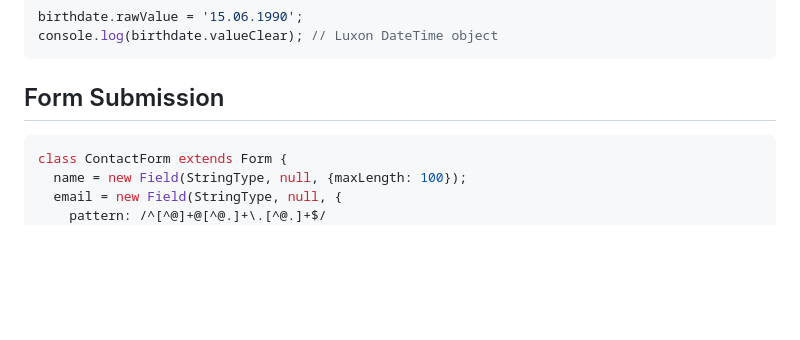
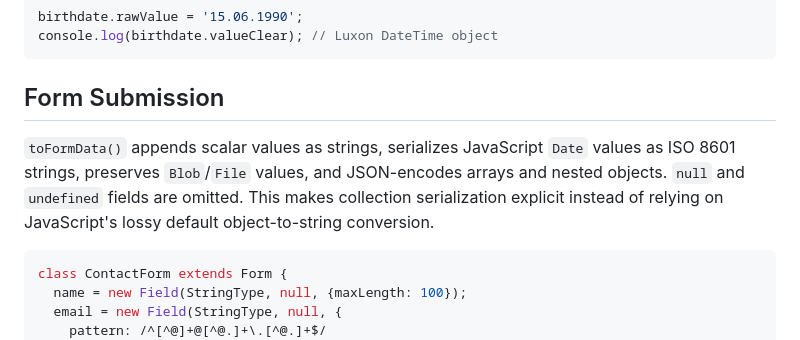
Before and after one commit to ArhiMEN/AdaptForm, a Markdown page: README.md, the part around the change. GitHub-like rendering; blank space fills up the shorter version.

Commit message:
docs: define FormData serialization behavior

````diff
--- a/README.md
+++ b/README.md
@@ -243,6 +243,8 @@ console.log(birthdate.valueClear); // Luxon DateTime object
 
 ## Form Submission
 
+`toFormData()` appends scalar values as strings, serializes JavaScript `Date` values as ISO 8601 strings, preserves `Blob`/`File` values, and JSON-encodes arrays and nested objects. `null` and `undefined` fields are omitted. This makes collection serialization explicit instead of relying on JavaScript's lossy default object-to-string conversion.
+
 ```TypeScript
 class ContactForm extends Form {
   name = new Field(StringType, null, {maxLength: 100});
````
